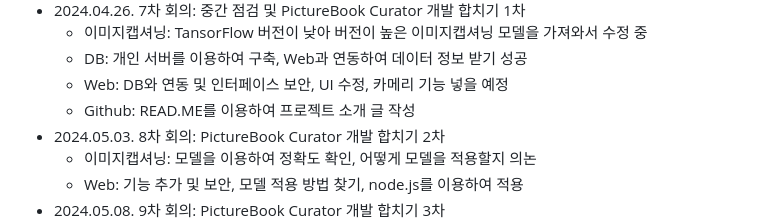
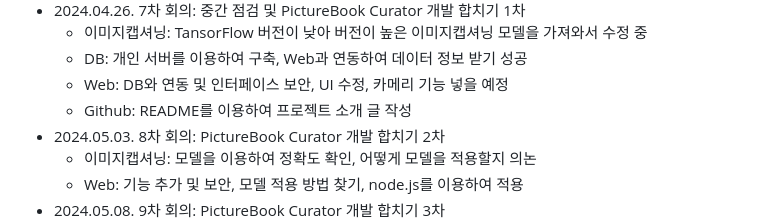
Before and after one commit to GWNU-Capstone-Design/PictureBook_Curator, a Markdown page: README.md, the part around the change. Rendered like a GitHub page.

```diff
--- a/README.md
+++ b/README.md
@@ -34,7 +34,7 @@ GPTs를 활용하여 이미지 내용을 설명하는 시나리오를 생성합
   	- 이미지캡셔닝: TansorFlow 버전이 낮아 버전이 높은 이미지캡셔닝 모델을 가져와서 수정 중
   	- DB: 개인 서버를 이용하여 구축, Web과 연동하여 데이터 정보 받기 성공
   	- Web: DB와 연동 및 인터페이스 보안, UI 수정, 카메리 기능 넣을 예정
-  	- Github: READ.ME를 이용하여 프로젝트 소개 글 작성
+  	- Github: README를 이용하여 프로젝트 소개 글 작성
 - 2024.05.03. 8차 회의: PictureBook Curator 개발 합치기 2차
   	- 이미지캡셔닝: 모델을 이용하여 정확도 확인, 어떻게 모델을 적용할지 의논
   	- Web: 기능 추가 및 보안, 모델 적용 방법 찾기, node.js를 이용하여 적용
```
